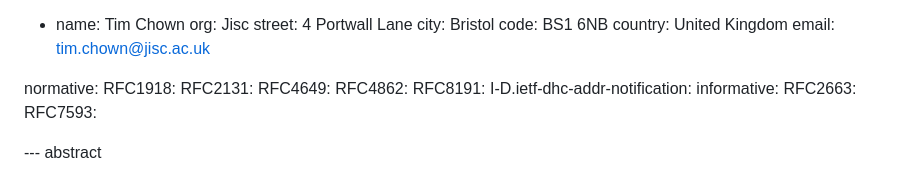
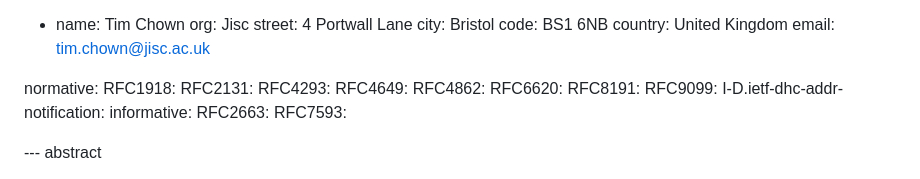
Before and after one commit to timchown/address-accountability, a Markdown page: draft-chown-address-accountability.md, the part around the change printed below. GitHub-like rendering.

```diff
--- a/draft-chown-address-accountability.md
+++ b/draft-chown-address-accountability.md
@@ -43,9 +43,12 @@ author:
 normative:
   RFC1918:
   RFC2131:
+  RFC4293:
   RFC4649:
   RFC4862:
+  RFC6620:
   RFC8191:
+  RFC9099:
   I-D.ietf-dhc-addr-notification:
 informative:
   RFC2663:
```
Also changed, not shown: other parts of draft-chown-address-accountability.md (+24 -3 lines).
